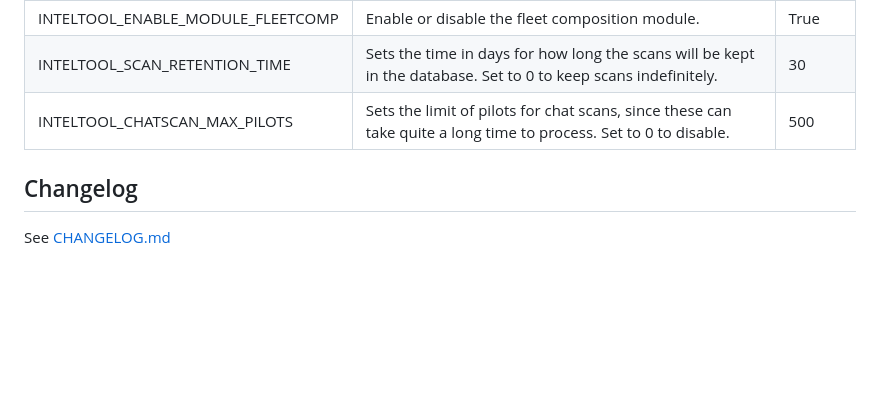
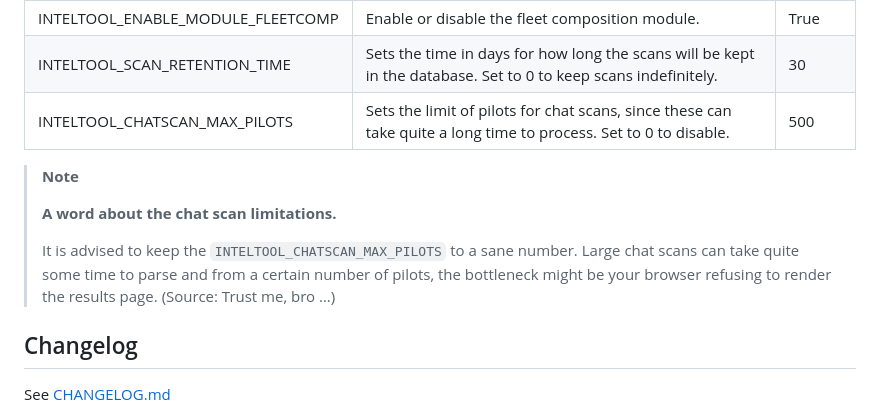
Before and after one commit to ppfeufer/aa-intel-tool, a Markdown page: README.md, the part around the change. Drawn GitHub-style; blank space fills up the shorter version.

Commit message:
[ADD] Note about chat scan limitations

```diff
--- a/README.md
+++ b/README.md
@@ -229,6 +229,14 @@ your `local.py`.
 | INTELTOOL_SCAN_RETENTION_TIME     | Sets the time in days for how long the scans will be kept in the database. Set to 0 to keep scans indefinitely.  | 30      |
 | INTELTOOL_CHATSCAN_MAX_PILOTS     | Sets the limit of pilots for chat scans, since these can take quite a long time to process. Set to 0 to disable. | 500     |
 
+> **Note**
+>
+> **A word about the chat scan limitations.**
+>
+> It is advised to keep the `INTELTOOL_CHATSCAN_MAX_PILOTS` to a sane number. Large
+> chat scans can take quite some time to parse and from a certain number of pilots, the
+> bottleneck might be your browser refusing to render the results page.
+> (Source: Trust me, bro …)
 
 ## Changelog
 
```
